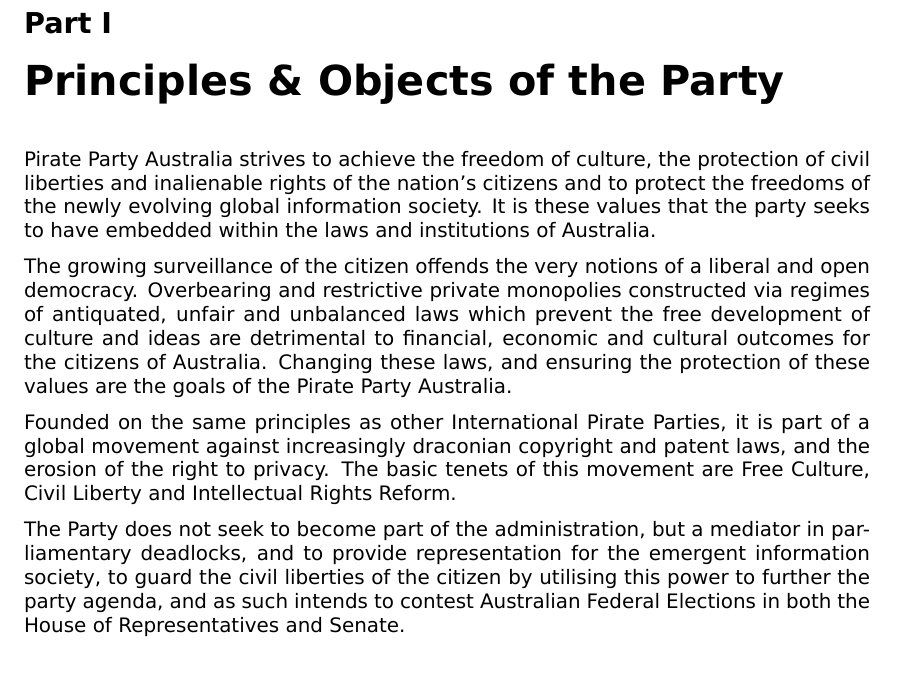
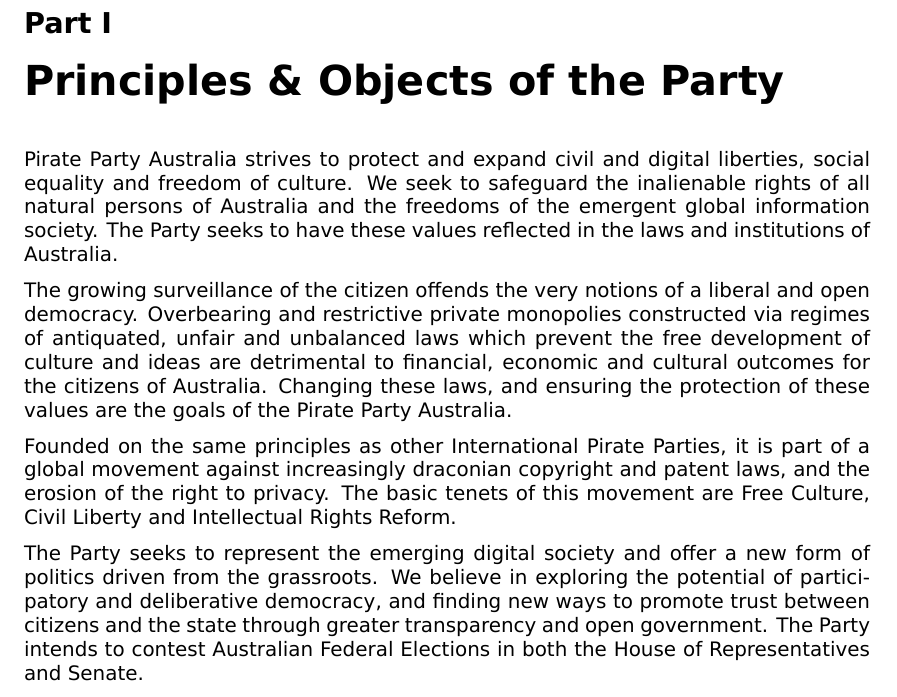
Before and after one commit to ppau/documents, a LaTeX document (constitution.tex): part of page 3 of 13, cut so that both start at the same text. Compiled offline with XeLaTeX.

Commit message:
Pirate Congress 2013 - CAP-1

```diff
--- a/constitution.tex
+++ b/constitution.tex
@@ -34,13 +34,13 @@
 \setcounter{page}{1}
 
 \part{Principles \& Objects of the Party}
-Pirate Party Australia strives to achieve the freedom of culture, the protection of civil liberties and inalienable rights of the nation’s citizens and to protect the freedoms of the newly evolving global information society. It is these values that the party seeks to have embedded within the laws and institutions of Australia.
+Pirate Party Australia strives to protect and expand civil and digital liberties, social equality and freedom of culture. We seek to safeguard the inalienable rights of all natural persons of Australia and the freedoms of the emergent global information society. The Party seeks to have these values reflected in the laws and institutions of Australia.
 
 The growing surveillance of the citizen offends the very notions of a liberal and open democracy. Overbearing and restrictive private monopolies constructed via regimes of antiquated, unfair and unbalanced laws which prevent the free development of culture and ideas are detrimental to financial, economic and cultural outcomes for the citizens of Australia. Changing these laws, and ensuring the protection of these values are the goals of the Pirate Party Australia.
 
 Founded on the same principles as other International Pirate Parties, it is part of a global movement against increasingly draconian copyright and patent laws, and the erosion of the right to privacy. The basic tenets of this movement are Free Culture, Civil Liberty and Intellectual Rights Reform.
 
-The Party does not seek to become part of the administration, but a mediator in parliamentary deadlocks, and to provide representation for the emergent information society, to guard the civil liberties of the citizen by utilising this power to further the party agenda, and as such intends to contest Australian Federal Elections in both the House of Representatives and Senate.
+The Party seeks to represent the emerging digital society and offer a new form of politics driven from the grassroots. We believe in exploring the potential of participatory and deliberative democracy, and finding new ways to promote trust between citizens and the state through greater transparency and open government. The Party intends to contest Australian Federal Elections in both the House of Representatives and Senate.
 
 An elected representative of the party must not vote for or compromise on any legislation that impinges on or compromises the rights stated here in this constitution.
 
```
